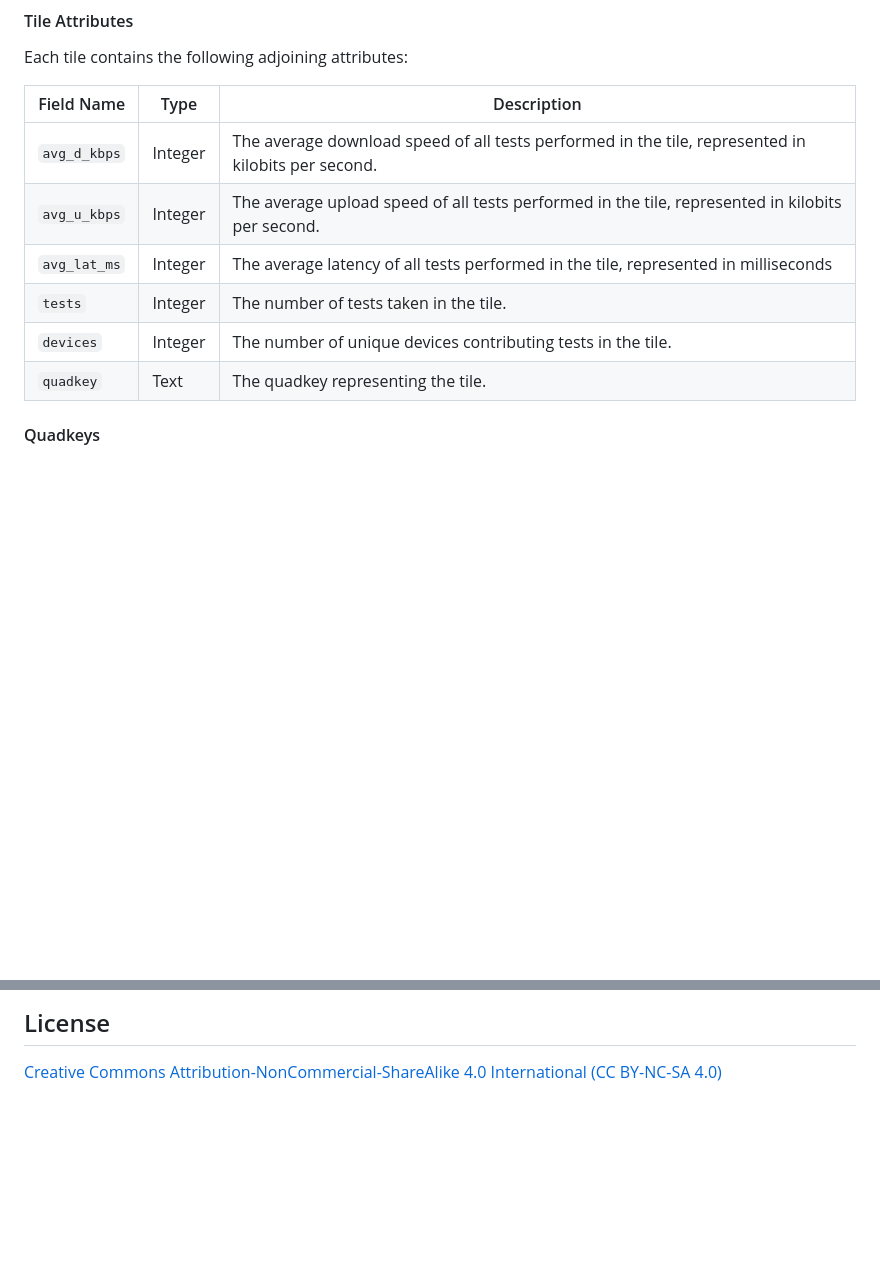
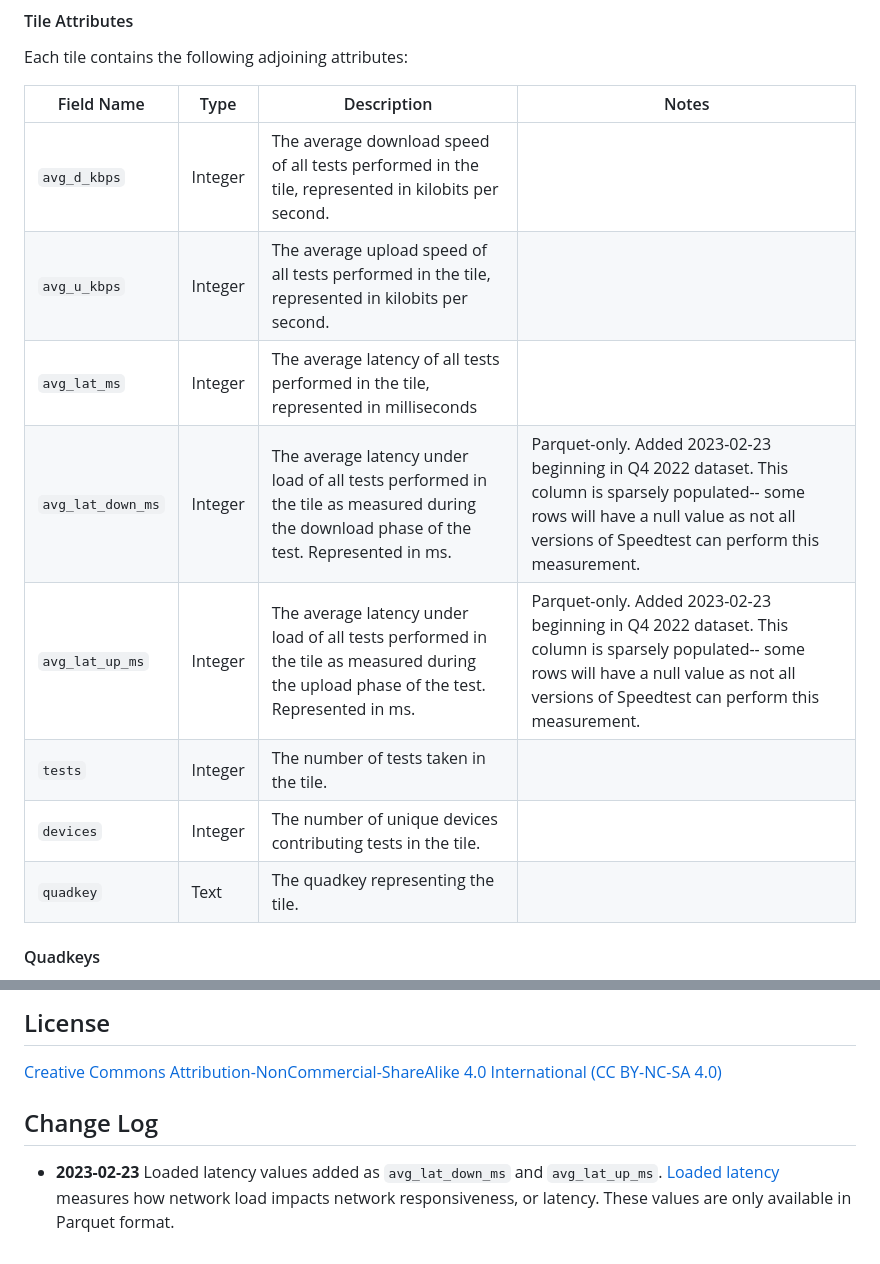
Before and after one commit to teamookla/ookla-open-data, a Markdown page: README.md, 2 parts joined by grey strips. GitHub-like rendering; blank space fills up the shorter version.

Commit message:
added loaded latency documentation

```diff
--- a/README.md
+++ b/README.md
@@ -24,14 +24,16 @@ The tile aggregates start in Q1 2019 and go through the most recent quarter (Q3
 #### Tile Attributes
 Each tile contains the following adjoining attributes:
 
-| Field Name   | Type        | Description                                                                                        |
-|--------------|-------------|----------------------------------------------------------------------------------------------------|
-| `avg_d_kbps` | Integer     | The average download speed of all tests performed in the tile, represented in kilobits per second. |
-| `avg_u_kbps` | Integer     | The average upload speed of all tests performed in the tile, represented in kilobits per second.   |
-| `avg_lat_ms` | Integer     | The average latency of all tests performed in the tile, represented in milliseconds                |
-| `tests`      | Integer     | The number of tests taken in the tile.                                                             |
-| `devices`    | Integer     | The number of unique devices contributing tests in the tile.                                       |
-| `quadkey`    | Text        | The quadkey representing the tile.                                                                 |
+| Field Name        | Type        | Description                                                                                                                             | Notes                                                                                                                                                                              |
+|-------------------|-------------|-----------------------------------------------------------------------------------------------------------------------------------------|------------------------------------------------------------------------------------------------------------------------------------------------------------------------------------|
+| `avg_d_kbps`      | Integer     | The average download speed of all tests performed in the tile, represented in kilobits per second.                                      |                                                                                                                                                                                    |
+| `avg_u_kbps`      | Integer     | The average upload speed of all tests performed in the tile, represented in kilobits per second.                                        |                                                                                                                                                                                    |
+| `avg_lat_ms`      | Integer     | The average latency of all tests performed in the tile, represented in milliseconds                                                     |                                                                                                                                                                                    |
+| `avg_lat_down_ms` | Integer     | The average latency under load of all tests performed in the tile as measured during the download phase of the test. Represented in ms. | Parquet-only. Added 2023-02-23 beginning in Q4 2022 dataset. This column is sparsely populated-- some rows will have a null value as not all versions of Speedtest can perform this measurement. |
+| `avg_lat_up_ms`   | Integer     | The average latency under load of all tests performed in the tile as measured during the upload phase of the test. Represented in ms.   | Parquet-only. Added 2023-02-23 beginning in Q4 2022 dataset. This column is sparsely populated-- some rows will have a null value as not all versions of Speedtest can perform this measurement. |
+| `tests`           | Integer     | The number of tests taken in the tile.                                                                                                  |                                                                                                                                                                                    |
+| `devices`         | Integer     | The number of unique devices contributing tests in the tile.                                                                            |                                                                                                                                                                                    |
+| `quadkey`         | Text        | The quadkey representing the tile.                                                                                                      |                                                                                                                                                                                    |
 
 
 #### Quadkeys
@@ -169,3 +168,7 @@ If using R, the [ooklaOpenDataR](https://github.com/teamookla/ooklaOpenDataR) pa
 
 ## License
 [Creative Commons Attribution-NonCommercial-ShareAlike 4.0 International (CC BY-NC-SA 4.0)](https://creativecommons.org/licenses/by-nc-sa/4.0/)
+
+## Change Log
+
+* **2023-02-23** Loaded latency values added as `avg_lat_down_ms` and `avg_lat_up_ms`. [Loaded latency](https://www.ookla.com/articles/introducing-loaded-latency#:~:text=The%20loaded%20latency%20test%20measures,it%20is%20not%20in%20use.) measures how network load impacts network responsiveness, or latency. These values are only available in Parquet format.
```
Also changed, not shown: other parts of README.md (+0 -3 lines).
